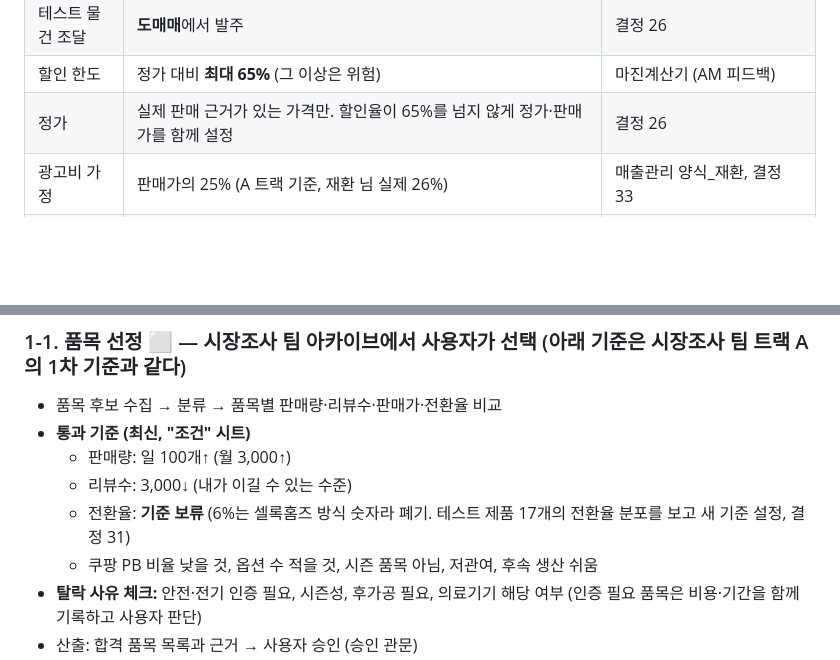
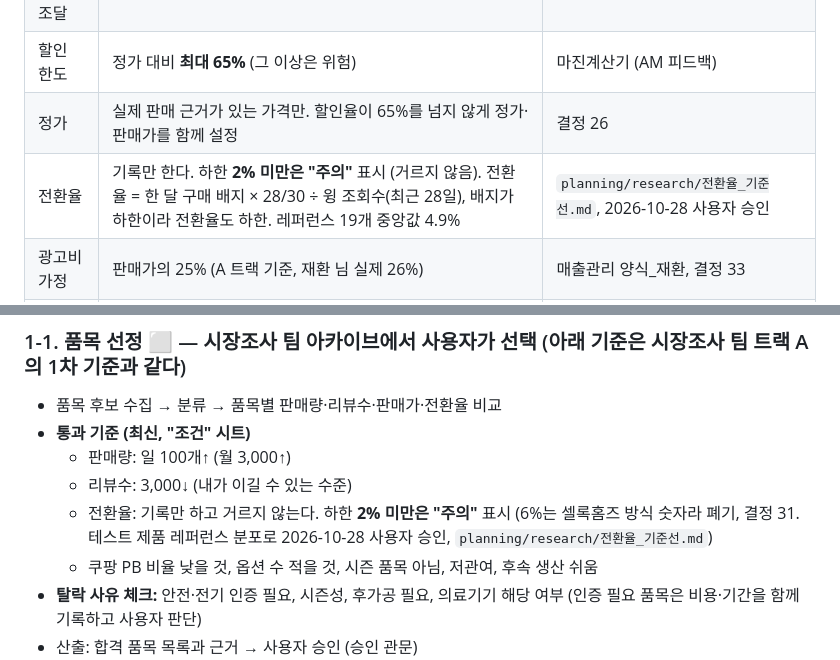
Before and after one commit to jsoh5412-dotcom/COUPANG, a Markdown page: ROADMAP.md, 2 parts joined by grey strips. Rendered like a GitHub page; blank space fills up the shorter version.

Commit message:
전환율 기준선 반영: 기록만 하고 하한 2% 미만은 주의 표시 (ROADMAP 0번·1-1, research/CLAUDE.md — 기획 팀장 요청, 사용자 승인 2026-10-28)
Co-Authored-By: Claude Opus 5.5 <noreply@anthropic.com>

```diff
--- a/ROADMAP.md
+++ b/ROADMAP.md
@@ -16,6 +16,7 @@
 | 테스트 물건 조달 | **도매매**에서 발주 | 결정 26 |
 | 할인 한도 | 정가 대비 **최대 65%** (그 이상은 위험) | 마진계산기 (AM 피드백) |
 | 정가 | 실제 판매 근거가 있는 가격만. 할인율이 65%를 넘지 않게 정가·판매가를 함께 설정 | 결정 26 |
+| 전환율 | 기록만 한다. 하한 **2% 미만은 "주의"** 표시 (거르지 않음). 전환율 = 한 달 구매 배지 × 28/30 ÷ 윙 조회수(최근 28일), 배지가 하한이라 전환율도 하한. 레퍼런스 19개 중앙값 4.9% | `planning/research/전환율_기준선.md`, 2026-10-28 사용자 승인 |
 | 광고비 가정 | 판매가의 25% (A 트랙 기준, 재환 님 실제 26%) | 매출관리 양식_재환, 결정 33 |
 | 원가 구조 | 노출가 − 원가 − 총수수료(판매수수료 + 그로스 할인 + 입출고비 + 택배비) − 부가세 − 광고비 = 개당 광고 후 이익 | 마진계산기 (결정 33) |
 | 수익 기준 | 트랙별로 다름 (A 하루 순익, B 시즌 총순익+재고 소진, C 개당 이익). 금액은 테스트 후 설정 | `research/CLAUDE.md`, 결정 33 |
@@ -34,7 +35,7 @@
 - **통과 기준 (최신, "조건" 시트)**
   - 판매량: 일 100개↑ (월 3,000↑)
   - 리뷰수: 3,000↓ (내가 이길 수 있는 수준)
-  - 전환율: **기준 보류** (6%는 셀록홈즈 방식 숫자라 폐기. 테스트 제품 17개의 전환율 분포를 보고 새 기준 설정, 결정 31)
+  - 전환율: 기록만 하고 거르지 않는다. 하한 **2% 미만은 "주의"** 표시 (6%는 셀록홈즈 방식 숫자라 폐기, 결정 31. 테스트 제품 레퍼런스 분포로 2026-10-28 사용자 승인, `planning/research/전환율_기준선.md`)
   - 쿠팡 PB 비율 낮을 것, 옵션 수 적을 것, 시즌 품목 아님, 저관여, 후속 생산 쉬움
 - **탈락 사유 체크:** 안전·전기 인증 필요, 시즌성, 후가공 필요, 의료기기 해당 여부 (인증 필요 품목은 비용·기간을 함께 기록하고 사용자 판단)
 - 산출: 합격 품목 목록과 근거 → 사용자 승인 (승인 관문)
```
Also changed, not shown: research/CLAUDE.md (+1 -1 lines).
